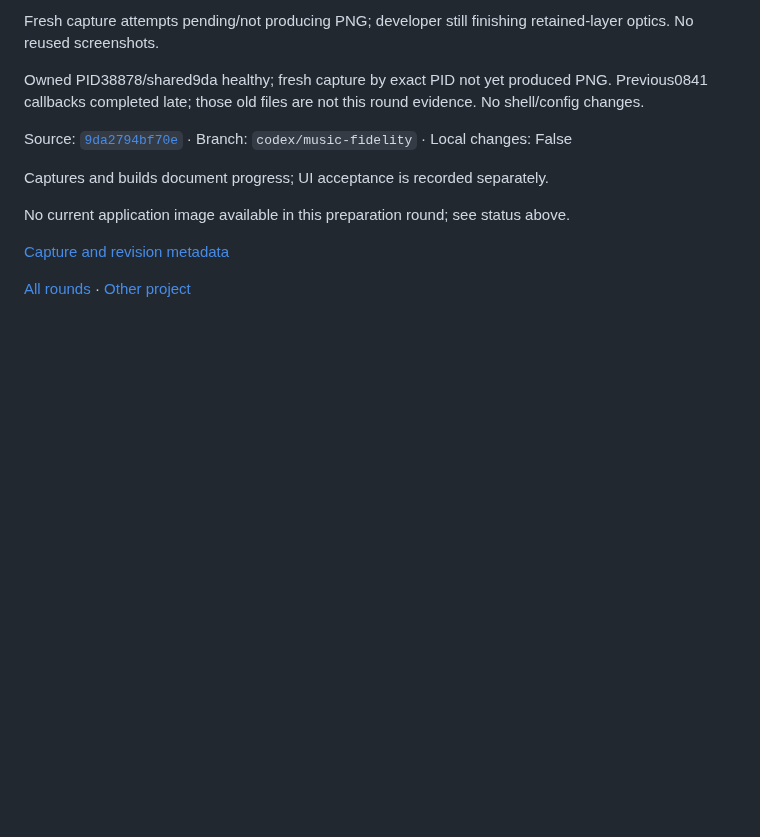
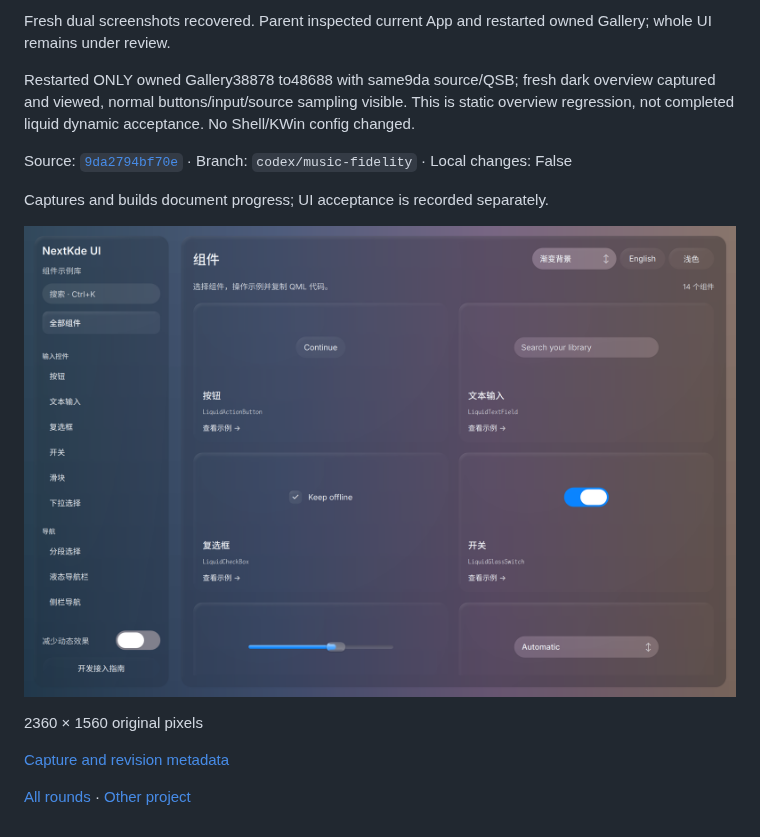
Before and after one commit to NextKde/nextkdeAppDemo, a Markdown page: README.md, the part around one of its changes. Drawn GitHub-style; pictures changed too: screenshots/round-20261021-085546/gallery-poll-0852-restarted-dark.png (added); blank space fills up the shorter version.

```diff
--- a/README.md
+++ b/README.md
@@ -4,14 +4,16 @@ Updated: 2026-10-21T08:50:59.891280+08:00
 
-Fresh capture attempts pending/not producing PNG; developer still finishing retained-layer optics. No reused screenshots.
+Fresh dual screenshots recovered. Parent inspected current App and restarted owned Gallery; whole UI remains under review.
 
-Owned PID38878/shared9da healthy; fresh capture by exact PID not yet produced PNG. Previous0841 callbacks completed late; those old files are not this round evidence. No shell/config changes.
+Restarted ONLY owned Gallery38878 to48688 with same9da source/QSB; fresh dark overview captured and viewed, normal buttons/input/source sampling visible. This is static overview regression, not completed liquid dynamic acceptance. No Shell/KWin config changed.
 
 Source: [`9da2794bf70e`](https://github.com/NextKde/nextkdeAppDemo/commit/9da2794bf70e3b598baf1a0fbdc7861d93dfcaa9) · Branch: `codex/music-fidelity` · Local changes: False
 
 Captures and builds document progress; UI acceptance is recorded separately.
 
-No current application image available in this preparation round; see status above.
+![gallery-poll-0852-restarted-dark.png](screenshots/round-20261021-085546/gallery-poll-0852-restarted-dark.png)
 
-[Capture and revision metadata](screenshots/round-20261021-085059/metadata.json)
+2360 × 1560 original pixels
+
+[Capture and revision metadata](screenshots/round-20261021-085546/metadata.json)
 
 [All rounds](./screenshots) · [Other project](https://github.com/NextKde/KMusic/blob/ui-evidence/README.md)
```
Also changed, not shown: other parts of README.md (+1 -1 lines), screenshots/round-20261021-085546/README.md (added, +17 -0 lines), 1 other file.
